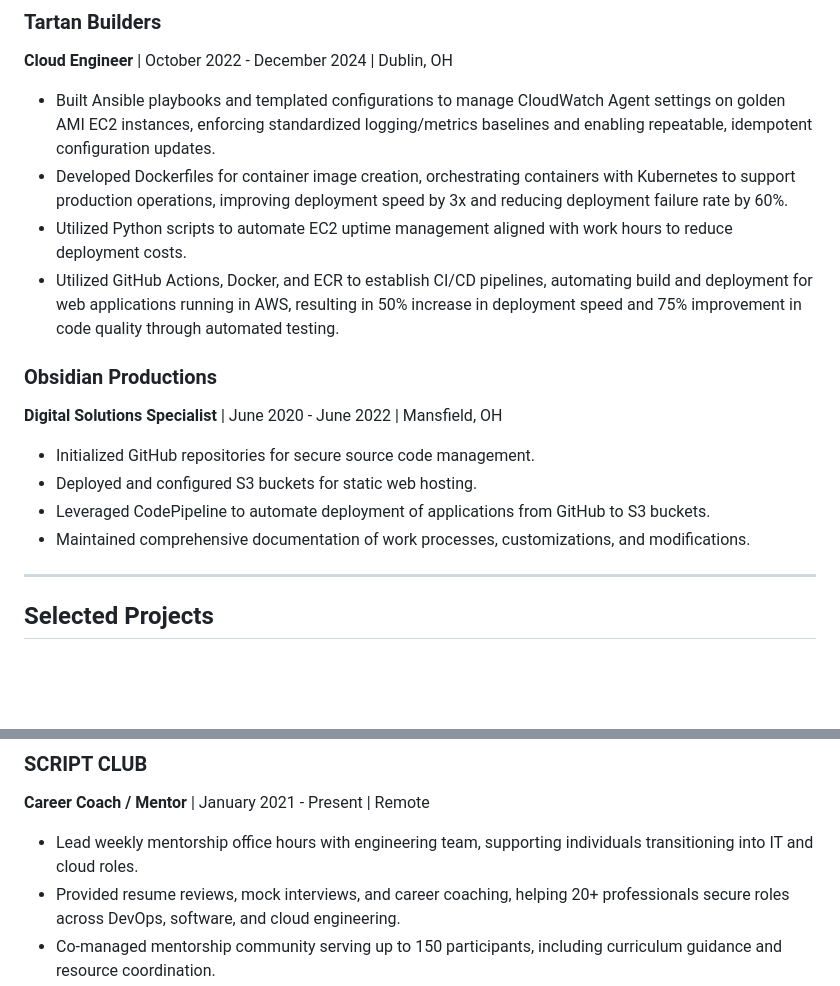
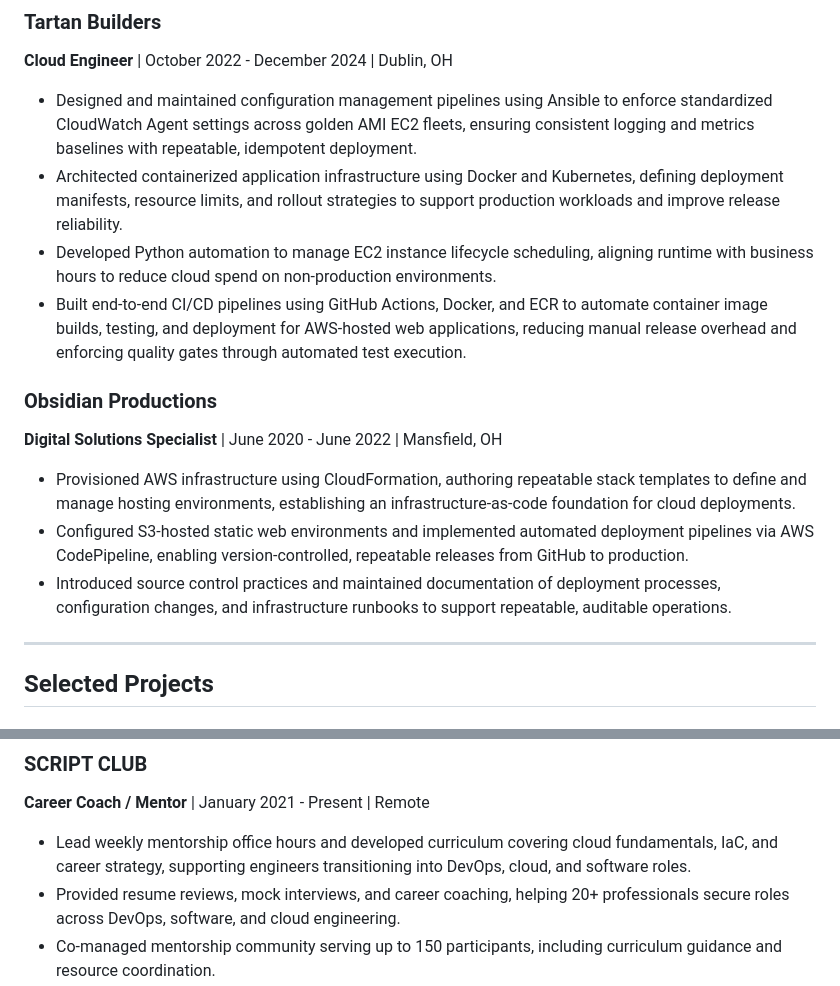
Before and after one commit to selelyriq/resume-system, a Markdown page: resume/main/resume.md, 2 parts joined by grey strips. GitHub-like rendering; blank space fills up the shorter version.

```diff
--- a/resume/main/resume.md
+++ b/resume/main/resume.md
@@ -58,18 +50,17 @@ systems through Red Hat Hybrid Cloud Console to streamline environment setup.
 ### Tartan Builders
 **Cloud Engineer** | October 2022 - December 2024 | Dublin, OH
 
-- Built Ansible playbooks and templated configurations to manage CloudWatch Agent settings on golden AMI EC2 instances, enforcing standardized logging/metrics baselines and enabling repeatable, idempotent configuration updates.
-- Developed Dockerfiles for container image creation, orchestrating containers with Kubernetes to support production operations, improving deployment speed by 3x and reducing deployment failure rate by 60%.
-- Utilized Python scripts to automate EC2 uptime management aligned with work hours to reduce deployment costs.
-- Utilized GitHub Actions, Docker, and ECR to establish CI/CD pipelines, automating build and deployment for web applications running in AWS, resulting in 50% increase in deployment speed and 75% improvement in code quality through automated testing.
+- Designed and maintained configuration management pipelines using Ansible to enforce standardized CloudWatch Agent settings across golden AMI EC2 fleets, ensuring consistent logging and metrics baselines with repeatable, idempotent deployment.
+- Architected containerized application infrastructure using Docker and Kubernetes, defining deployment manifests, resource limits, and rollout strategies to support production workloads and improve release reliability.
+- Developed Python automation to manage EC2 instance lifecycle scheduling, aligning runtime with business hours to reduce cloud spend on non-production environments.
+- Built end-to-end CI/CD pipelines using GitHub Actions, Docker, and ECR to automate container image builds, testing, and deployment for AWS-hosted web applications, reducing manual release overhead and enforcing quality gates through automated test execution.
 
 ### Obsidian Productions
 **Digital Solutions Specialist** | June 2020 - June 2022 | Mansfield, OH
 
-- Initialized GitHub repositories for secure source code management.
-- Deployed and configured S3 buckets for static web hosting.
-- Leveraged CodePipeline to automate deployment of applications from GitHub to S3 buckets.
-- Maintained comprehensive documentation of work processes, customizations, and modifications.
+- Provisioned AWS infrastructure using CloudFormation, authoring repeatable stack templates to define and manage hosting environments, establishing an infrastructure-as-code foundation for cloud deployments.
+- Configured S3-hosted static web environments and implemented automated deployment pipelines via AWS CodePipeline, enabling version-controlled, repeatable releases from GitHub to production.
+- Introduced source control practices and maintained documentation of deployment processes, configuration changes, and infrastructure runbooks to support repeatable, auditable operations.
 
 ---
 
@@ -89,6 +80,6 @@ systems through Red Hat Hybrid Cloud Console to streamline environment setup.
 ### SCRIPT CLUB
 **Career Coach / Mentor** | January 2021 - Present | Remote
 
-- Lead weekly mentorship office hours with engineering team, supporting individuals transitioning into IT and cloud roles.
+- Lead weekly mentorship office hours and developed curriculum covering cloud fundamentals, IaC, and career strategy, supporting engineers transitioning into DevOps, cloud, and software roles.
 - Provided resume reviews, mock interviews, and career coaching, helping 20+ professionals secure roles across DevOps, software, and cloud engineering.
 - Co-managed mentorship community serving up to 150 participants, including curriculum guidance and resource coordination.
```
Also changed, not shown: other parts of resume/main/resume.md (+15 -23 lines).
